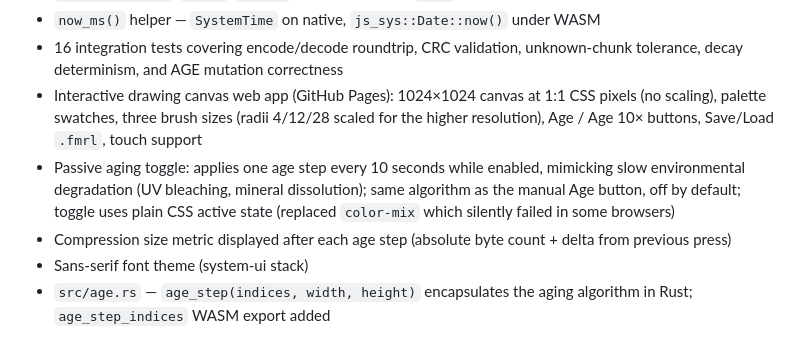
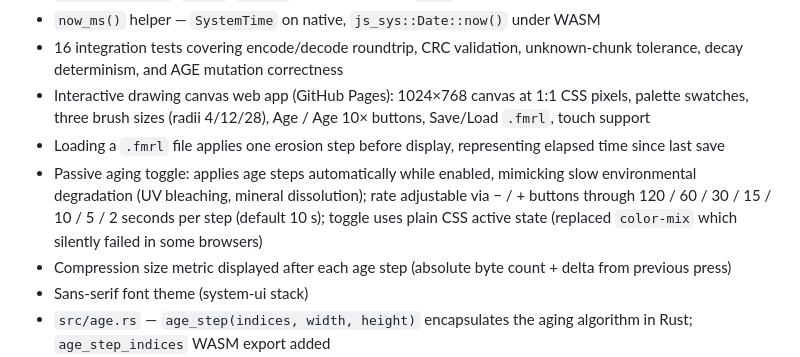
Before and after one commit to philomont/fmrl, a Markdown page: CHANGELOG.md, the part around the change. GitHub-like rendering.

Commit message:
Update CHANGELOG for 1024×768 canvas, age-on-load, passive rate control
Co-Authored-By: Claude Sonnet 4.6 <noreply@anthropic.com>

```diff
--- a/CHANGELOG.md
+++ b/CHANGELOG.md
@@ -21,8 +21,9 @@ and this project adheres to [Semantic Versioning](https://semver.org/spec/v2.0.0
 - `FmrlView` WASM surface (`decode_and_decay`, `get_mutated_bytes`, `view_count`, `last_view_ms`, `avg_fade_level`, `width`, `height`) gated behind the `wasm` feature
 - `now_ms()` helper — `SystemTime` on native, `js_sys::Date::now()` under WASM
 - 16 integration tests covering encode/decode roundtrip, CRC validation, unknown-chunk tolerance, decay determinism, and AGE mutation correctness
-- Interactive drawing canvas web app (GitHub Pages): 1024×1024 canvas at 1:1 CSS pixels (no scaling), palette swatches, three brush sizes (radii 4/12/28 scaled for the higher resolution), Age / Age 10× buttons, Save/Load `.fmrl`, touch support
-- Passive aging toggle: applies one age step every 10 seconds while enabled, mimicking slow environmental degradation (UV bleaching, mineral dissolution); same algorithm as the manual Age button, off by default; toggle uses plain CSS active state (replaced `color-mix` which silently failed in some browsers)
+- Interactive drawing canvas web app (GitHub Pages): 1024×768 canvas at 1:1 CSS pixels, palette swatches, three brush sizes (radii 4/12/28), Age / Age 10× buttons, Save/Load `.fmrl`, touch support
+- Loading a `.fmrl` file applies one erosion step before display, representing elapsed time since last save
+- Passive aging toggle: applies age steps automatically while enabled, mimicking slow environmental degradation (UV bleaching, mineral dissolution); rate adjustable via − / + buttons through 120 / 60 / 30 / 15 / 10 / 5 / 2 seconds per step (default 10 s); toggle uses plain CSS active state (replaced `color-mix` which silently failed in some browsers)
 - Compression size metric displayed after each age step (absolute byte count + delta from previous press)
 - Sans-serif font theme (system-ui stack)
 - `src/age.rs` — `age_step(indices, width, height)` encapsulates the aging algorithm in Rust; `age_step_indices` WASM export added
```
